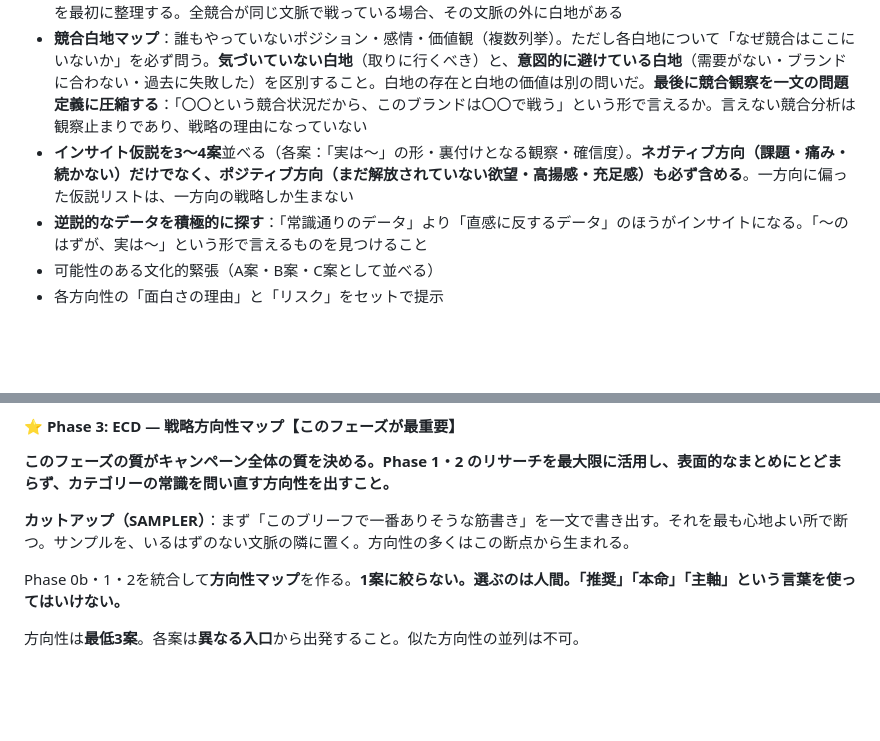
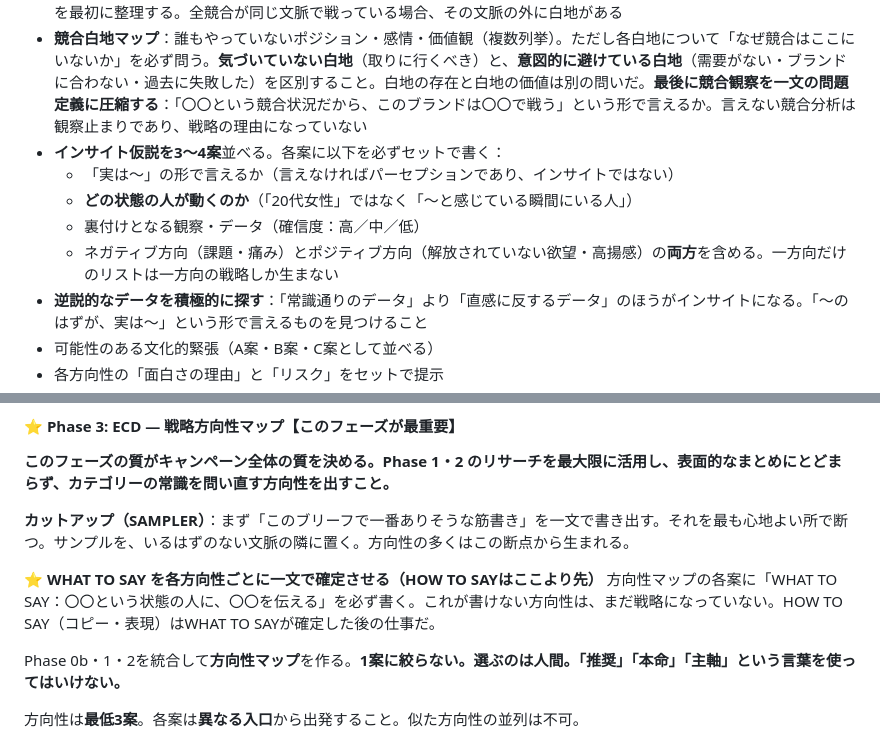
Before and after one commit to bufeks/Agent-Teams, a Markdown page: CLAUDE.md, 2 parts joined by grey strips. GitHub-like rendering; blank space fills up the shorter version.

```diff
--- a/CLAUDE.md
+++ b/CLAUDE.md
@@ -110,7 +135,11 @@ campaign_concept / campaign_tagline / key_visual / catch_copy は **Phase 0 で
 - **ディグ（SAMPLER）**：カテゴリーの定番ソース（競合事例・一般的データ）を避け、誰も掘らない棚を最低3つ設定して掘る：**サブカルチャー／アーカイブ／街・現場の声／クライアント自身のバックカタログ（過去資産・社史・忘れられたプロダクト）**。均質は、ここで破れる
 - **カテゴリーのメンタルフレーム確認**：このカテゴリーが消費者にどう認識されているか（時間帯・感情・用途の文脈）を最初に整理する。全競合が同じ文脈で戦っている場合、その文脈の外に白地がある
 - **競合白地マップ**：誰もやっていないポジション・感情・価値観（複数列挙）。ただし各白地について「なぜ競合はここにいないか」を必ず問う。**気づいていない白地**（取りに行くべき）と、**意図的に避けている白地**（需要がない・ブランドに合わない・過去に失敗した）を区別すること。白地の存在と白地の価値は別の問いだ。**最後に競合観察を一文の問題定義に圧縮する**：「〇〇という競合状況だから、このブランドは〇〇で戦う」という形で言えるか。言えない競合分析は観察止まりであり、戦略の理由になっていない
-- **インサイト仮説を3〜4案**並べる（各案：「実は〜」の形・裏付けとなる観察・確信度）。**ネガティブ方向（課題・痛み・続かない）だけでなく、ポジティブ方向（まだ解放されていない欲望・高揚感・充足感）も必ず含める**。一方向に偏った仮説リストは、一方向の戦略しか生まない
+- **インサイト仮説を3〜4案**並べる。各案に以下を必ずセットで書く：
+  - 「実は〜」の形で言えるか（言えなければパーセプションであり、インサイトではない）
+  - **どの状態の人が動くのか**（「20代女性」ではなく「〜と感じている瞬間にいる人」）
+  - 裏付けとなる観察・データ（確信度：高／中／低）
+  - ネガティブ方向（課題・痛み）とポジティブ方向（解放されていない欲望・高揚感）の**両方**を含める。一方向だけのリストは一方向の戦略しか生まない
 - **逆説的なデータを積極的に探す**：「常識通りのデータ」より「直感に反するデータ」のほうがインサイトになる。「〜のはずが、実は〜」という形で言えるものを見つけること
 - 可能性のある文化的緊張（A案・B案・C案として並べる）
 - 各方向性の「面白さの理由」と「リスク」をセットで提示
@@ -133,6 +162,9 @@ campaign_concept / campaign_tagline / key_visual / catch_copy は **Phase 0 で
 **このフェーズの質がキャンペーン全体の質を決める。Phase 1・2 のリサーチを最大限に活用し、表面的なまとめにとどまらず、カテゴリーの常識を問い直す方向性を出すこと。**
 
 **カットアップ（SAMPLER）**：まず「このブリーフで一番ありそうな筋書き」を一文で書き出す。それを最も心地よい所で断つ。サンプルを、いるはずのない文脈の隣に置く。方向性の多くはこの断点から生まれる。
+
+**⭐ WHAT TO SAY を各方向性ごとに一文で確定させる（HOW TO SAYはここより先）**
+方向性マップの各案に「WHAT TO SAY：〇〇という状態の人に、〇〇を伝える」を必ず書く。これが書けない方向性は、まだ戦略になっていない。HOW TO SAY（コピー・表現）はWHAT TO SAYが確定した後の仕事だ。
 
 Phase 0b・1・2を統合して**方向性マップ**を作る。**1案に絞らない。選ぶのは人間。「推奨」「本命」「主軸」という言葉を使ってはいけない。**
 
```
Also changed, not shown: other parts of CLAUDE.md (+31 -3 lines).
